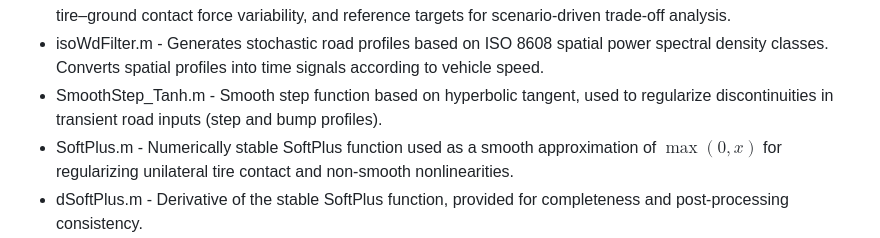
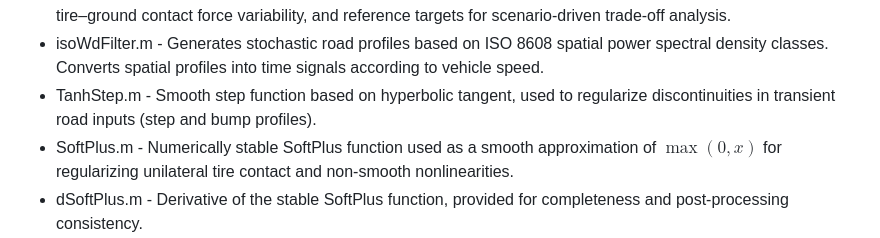
Before and after one commit to americocunhajr/OptSusp, a Markdown page: README.md, the part around the change. Drawn GitHub-style.

```diff
--- a/README.md
+++ b/README.md
@@ -56,7 +56,7 @@ This package includes the following files:
 * QuarterCarModel.m - Implements the nonlinear quarter-car model with asymmetric damping and unilateral tire contact.
 * ObjFunc.m - Defines the scalar objective function used in optimization, combining weighted RMS acceleration, tire–ground contact force variability, and reference targets for scenario-driven trade-off analysis.
 * isoWdFilter.m - Generates stochastic road profiles based on ISO 8608 spatial power spectral density classes. Converts spatial profiles into time signals according to vehicle speed.
-* SmoothStep_Tanh.m - Smooth step function based on hyperbolic tangent, used to regularize discontinuities in transient road inputs (step and bump profiles).
+* TanhStep.m - Smooth step function based on hyperbolic tangent, used to regularize discontinuities in transient road inputs (step and bump profiles).
 * SoftPlus.m - Numerically stable SoftPlus function used as a smooth approximation of $\max(0,x)$ for regularizing unilateral tire contact and non-smooth nonlinearities.
 * dSoftPlus.m - Derivative of the stable SoftPlus function, provided for completeness and post-processing consistency.
 * SmoothAbs.m - Smooth approximation of the absolute value function, used to regularize non-smooth objective-function components.
```
